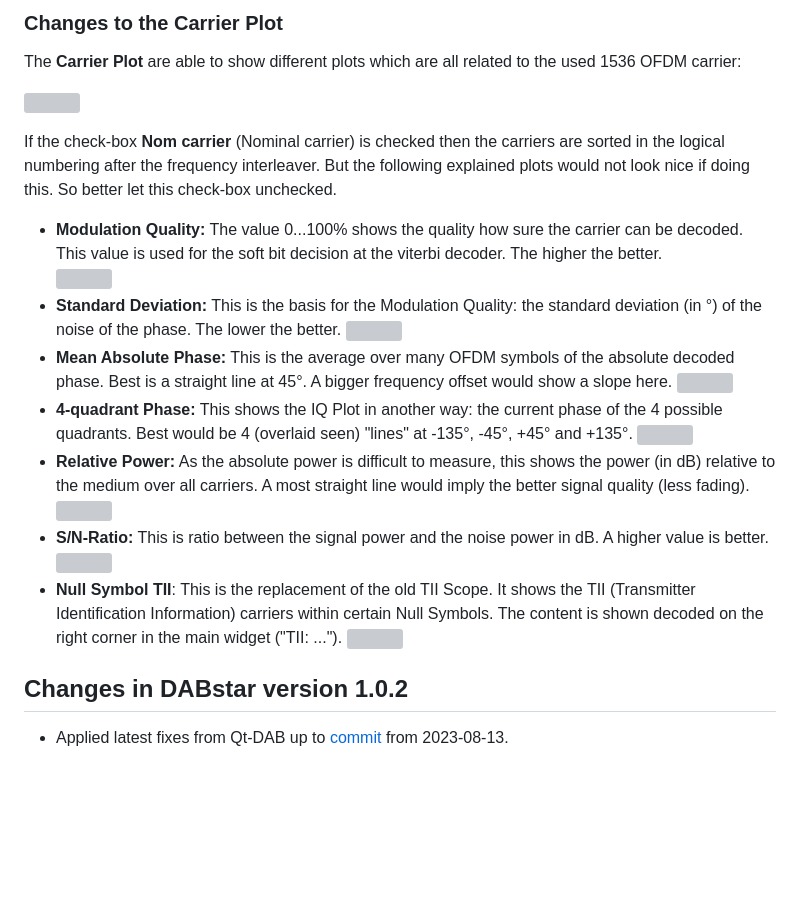
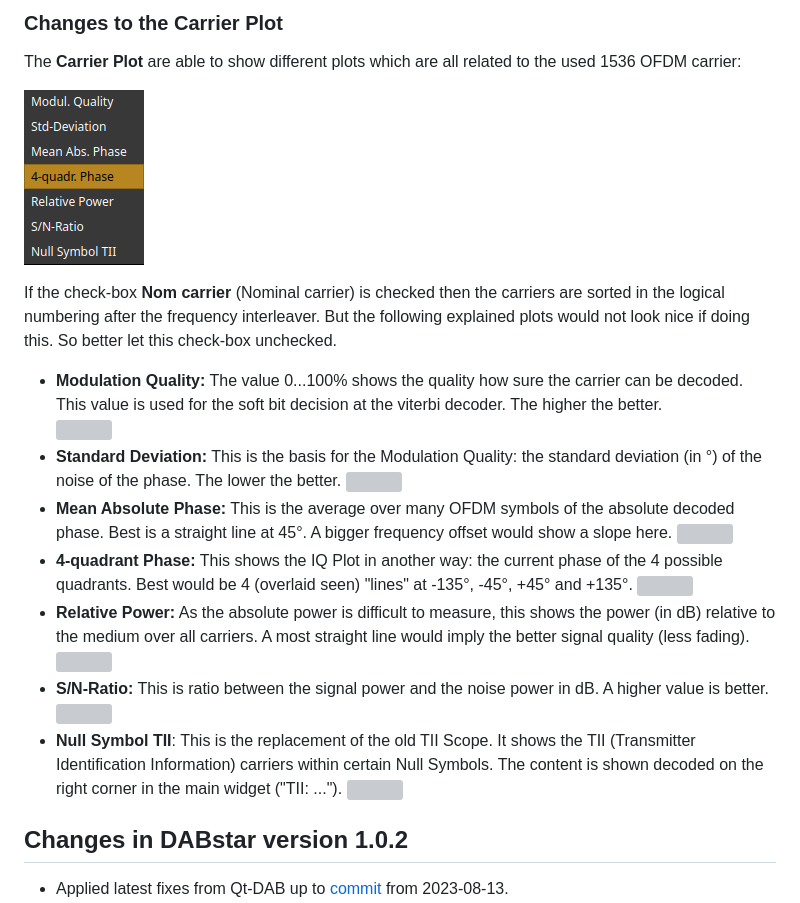
Before and after one commit to tomneda/DABstar, a Markdown page: README.md, the part around the change printed below. Drawn GitHub-style; blank space fills up the shorter version; grey boxes are pictures that could not be loaded.

Commit message:
Adapt README.md to relative paths

```diff
--- a/README.md
+++ b/README.md
@@ -66,7 +66,7 @@ As there are many changes done in the UI and also in the background, I did a big
 
 The **Carrier Plot** are able to show different plots which are all related to the used 1536 OFDM carrier:
 
-![](/home/work/Programming/GIT/tomneda/DABstar/res/carrier_scope_combobox.png)
+![](res/carrier_scope_combobox.png)
 
 If the check-box **Nom carrier** (Nominal carrier) is checked then the carriers are sorted in the logical numbering after the frequency interleaver. But the following explained plots would not look nice if doing this. So better let this check-box unchecked.
 
```
Also changed, not shown: other parts of README.md (+7 -7 lines).
